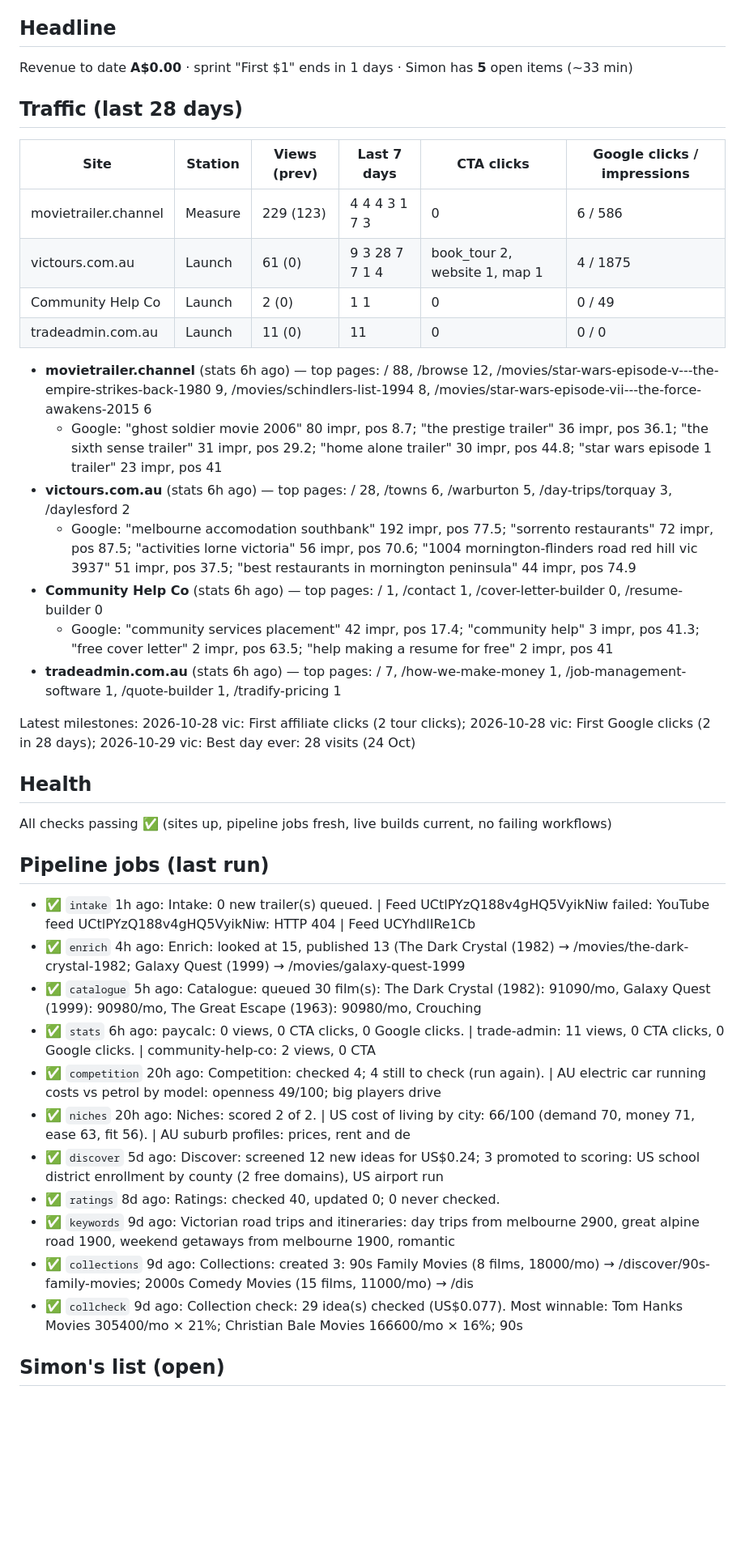
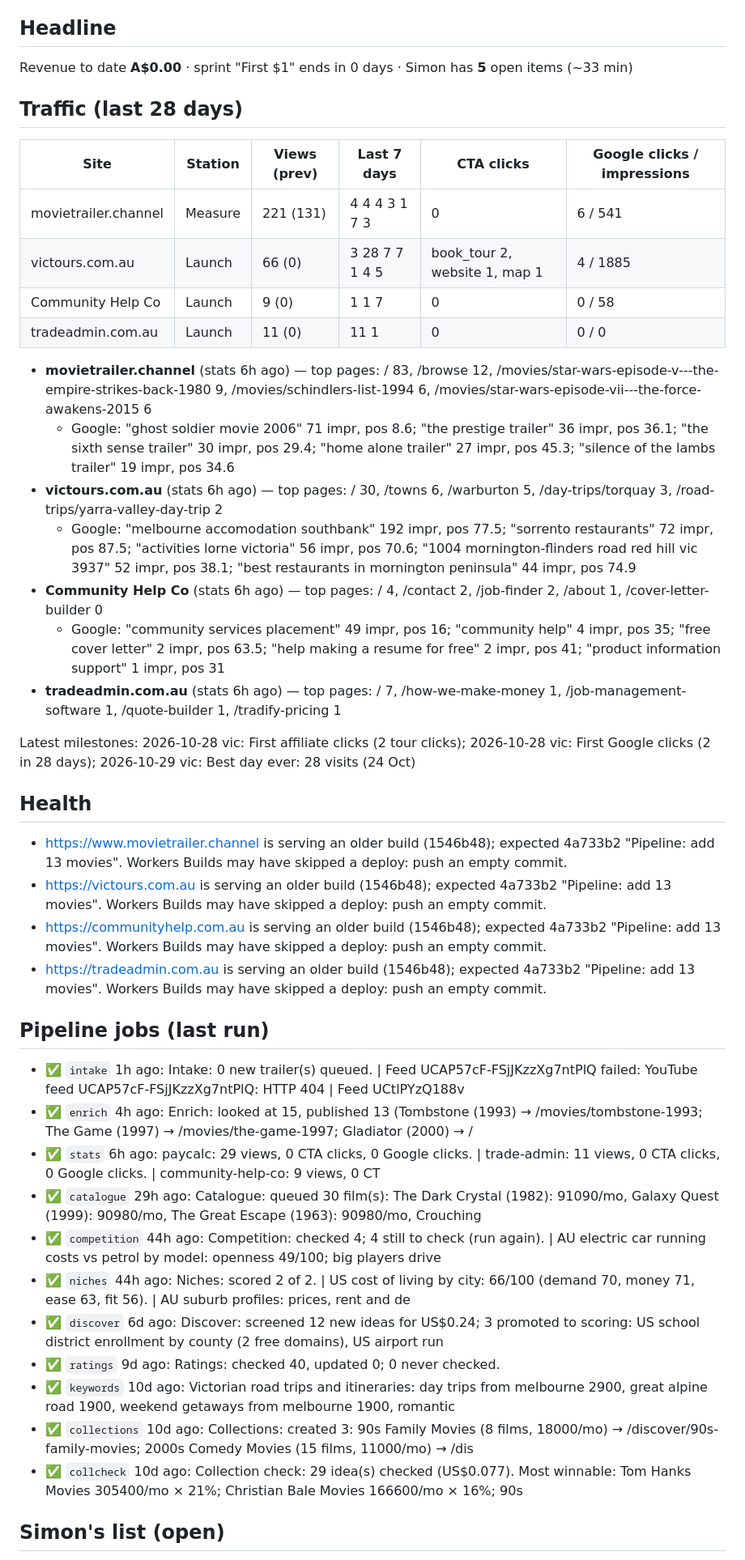
Before and after one commit to simonpatrickfarrugia-beep/site-factory, a Markdown page: hq/brief.md, the part around one of its changes. Shown at 81% size. GitHub-like rendering; blank space fills up the shorter version.

Commit message:
HQ: daily brief [skip ci]

```diff
--- a/hq/brief.md
+++ b/hq/brief.md
@@ -4,44 +4,47 @@ _Auto-written daily by scripts/hq/brief.py. Read this first in any new chat. Ref
 
 ## Headline
 
-Revenue to date **A$0.00** · sprint "First $1" ends in 1 days · Simon has **5** open items (~33 min)
+Revenue to date **A$0.00** · sprint "First $1" ends in 0 days · Simon has **5** open items (~33 min)
 
 ## Traffic (last 28 days)
 
 | Site | Station | Views (prev) | Last 7 days | CTA clicks | Google clicks / impressions |
 |---|---|---|---|---|---|
-| movietrailer.channel | Measure | 229 (123) | 4 4 4 3 1 7 3 | 0 | 6 / 586 |
-| victours.com.au | Launch | 61 (0) | 9 3 28 7 7 1 4 | book_tour 2, website 1, map 1 | 4 / 1875 |
-| Community Help Co | Launch | 2 (0) | 1 1 | 0 | 0 / 49 |
-| tradeadmin.com.au | Launch | 11 (0) | 11 | 0 | 0 / 0 |
+| movietrailer.channel | Measure | 221 (131) | 4 4 4 3 1 7 3 | 0 | 6 / 541 |
+| victours.com.au | Launch | 66 (0) | 3 28 7 7 1 4 5 | book_tour 2, website 1, map 1 | 4 / 1885 |
+| Community Help Co | Launch | 9 (0) | 1 1 7 | 0 | 0 / 58 |
+| tradeadmin.com.au | Launch | 11 (0) | 11 1 | 0 | 0 / 0 |
 
-- **movietrailer.channel** (stats 6h ago) — top pages: / 88, /browse 12, /movies/star-wars-episode-v---the-empire-strikes-back-1980 9, /movies/schindlers-list-1994 8, /movies/star-wars-episode-vii---the-force-awakens-2015 6
-  - Google: "ghost soldier movie 2006" 80 impr, pos 8.7; "the prestige trailer" 36 impr, pos 36.1; "the sixth sense trailer" 31 impr, pos 29.2; "home alone trailer" 30 impr, pos 44.8; "star wars episode 1 trailer" 23 impr, pos 41
-- **victours.com.au** (stats 6h ago) — top pages: / 28, /towns 6, /warburton 5, /day-trips/torquay 3, /daylesford 2
-  - Google: "melbourne accomodation southbank" 192 impr, pos 77.5; "sorrento restaurants" 72 impr, pos 87.5; "activities lorne victoria" 56 impr, pos 70.6; "1004 mornington-flinders road red hill vic 3937" 51 impr, pos 37.5; "best restaurants in mornington peninsula" 44 impr, pos 74.9
-- **Community Help Co** (stats 6h ago) — top pages: / 1, /contact 1, /cover-letter-builder 0, /resume-builder 0
-  - Google: "community services placement" 42 impr, pos 17.4; "community help" 3 impr, pos 41.3; "free cover letter" 2 impr, pos 63.5; "help making a resume for free" 2 impr, pos 41
+- **movietrailer.channel** (stats 6h ago) — top pages: / 83, /browse 12, /movies/star-wars-episode-v---the-empire-strikes-back-1980 9, /movies/schindlers-list-1994 6, /movies/star-wars-episode-vii---the-force-awakens-2015 6
+  - Google: "ghost soldier movie 2006" 71 impr, pos 8.6; "the prestige trailer" 36 impr, pos 36.1; "the sixth sense trailer" 30 impr, pos 29.4; "home alone trailer" 27 impr, pos 45.3; "silence of the lambs trailer" 19 impr, pos 34.6
+- **victours.com.au** (stats 6h ago) — top pages: / 30, /towns 6, /warburton 5, /day-trips/torquay 3, /road-trips/yarra-valley-day-trip 2
+  - Google: "melbourne accomodation southbank" 192 impr, pos 77.5; "sorrento restaurants" 72 impr, pos 87.5; "activities lorne victoria" 56 impr, pos 70.6; "1004 mornington-flinders road red hill vic 3937" 52 impr, pos 38.1; "best restaurants in mornington peninsula" 44 impr, pos 74.9
+- **Community Help Co** (stats 6h ago) — top pages: / 4, /contact 2, /job-finder 2, /about 1, /cover-letter-builder 0
+  - Google: "community services placement" 49 impr, pos 16; "community help" 4 impr, pos 35; "free cover letter" 2 impr, pos 63.5; "help making a resume for free" 2 impr, pos 41; "product information support" 1 impr, pos 31
 - **tradeadmin.com.au** (stats 6h ago) — top pages: / 7, /how-we-make-money 1, /job-management-software 1, /quote-builder 1, /tradify-pricing 1
 
 Latest milestones: 2026-10-28 vic: First affiliate clicks (2 tour clicks); 2026-10-28 vic: First Google clicks (2 in 28 days); 2026-10-29 vic: Best day ever: 28 visits (24 Oct)
 
 ## Health
 
-All checks passing ✅ (sites up, pipeline jobs fresh, live builds current, no failing workflows)
+- https://www.movietrailer.channel is serving an older build (1546b48); expected 4a733b2 "Pipeline: add 13 movies". Workers Builds may have skipped a deploy: push an empty commit.
+- https://victours.com.au is serving an older build (1546b48); expected 4a733b2 "Pipeline: add 13 movies". Workers Builds may have skipped a deploy: push an empty commit.
+- https://communityhelp.com.au is serving an older build (1546b48); expected 4a733b2 "Pipeline: add 13 movies". Workers Builds may have skipped a deploy: push an empty commit.
+- https://tradeadmin.com.au is serving an older build (1546b48); expected 4a733b2 "Pipeline: add 13 movies". Workers Builds may have skipped a deploy: push an empty commit.
 
 ## Pipeline jobs (last run)
 
-- ✅ `intake` 1h ago: Intake: 0 new trailer(s) queued. | Feed UCtlPYzQ188v4gHQ5VyikNiw failed: YouTube feed UCtlPYzQ188v4gHQ5VyikNiw: HTTP 404 | Feed UCYhdlIRe1Cb
-- ✅ `enrich` 4h ago: Enrich: looked at 15, published 13 (The Dark Crystal (1982) → /movies/the-dark-crystal-1982; Galaxy Quest (1999) → /movies/galaxy-quest-1999
-- ✅ `catalogue` 5h ago: Catalogue: queued 30 film(s): The Dark Crystal (1982): 91090/mo, Galaxy Quest (1999): 90980/mo, The Great Escape (1963): 90980/mo, Crouching
-- ✅ `stats` 6h ago: paycalc: 0 views, 0 CTA clicks, 0 Google clicks. | trade-admin: 11 views, 0 CTA clicks, 0 Google clicks. | community-help-co: 2 views, 0 CTA
-- ✅ `competition` 20h ago: Competition: checked 4; 4 still to check (run again). | AU electric car running costs vs petrol by model: openness 49/100; big players drive
-- ✅ `niches` 20h ago: Niches: scored 2 of 2. | US cost of living by city: 66/100 (demand 70, money 71, ease 63, fit 56). | AU suburb profiles: prices, rent and de
-- ✅ `discover` 5d ago: Discover: screened 12 new ideas for US$0.24; 3 promoted to scoring: US school district enrollment by county (2 free domains), US airport run
-- ✅ `ratings` 8d ago: Ratings: checked 40, updated 0; 0 never checked.
-- ✅ `keywords` 9d ago: Victorian road trips and itineraries: day trips from melbourne 2900, great alpine road 1900, weekend getaways from melbourne 1900, romantic
-- ✅ `collections` 9d ago: Collections: created 3: 90s Family Movies (8 films, 18000/mo) → /discover/90s-family-movies; 2000s Comedy Movies (15 films, 11000/mo) → /dis
-- ✅ `collcheck` 9d ago: Collection check: 29 idea(s) checked (US$0.077). Most winnable: Tom Hanks Movies 305400/mo × 21%; Christian Bale Movies 166600/mo × 16%; 90s
+- ✅ `intake` 1h ago: Intake: 0 new trailer(s) queued. | Feed UCAP57cF-FSjJKzzXg7ntPlQ failed: YouTube feed UCAP57cF-FSjJKzzXg7ntPlQ: HTTP 404 | Feed UCtlPYzQ188v
+- ✅ `enrich` 4h ago: Enrich: looked at 15, published 13 (Tombstone (1993) → /movies/tombstone-1993; The Game (1997) → /movies/the-game-1997; Gladiator (2000) → /
+- ✅ `stats` 6h ago: paycalc: 29 views, 0 CTA clicks, 0 Google clicks. | trade-admin: 11 views, 0 CTA clicks, 0 Google clicks. | community-help-co: 9 views, 0 CT
+- ✅ `catalogue` 29h ago: Catalogue: queued 30 film(s): The Dark Crystal (1982): 91090/mo, Galaxy Quest (1999): 90980/mo, The Great Escape (1963): 90980/mo, Crouching
+- ✅ `competition` 44h ago: Competition: checked 4; 4 still to check (run again). | AU electric car running costs vs petrol by model: openness 49/100; big players drive
+- ✅ `niches` 44h ago: Niches: scored 2 of 2. | US cost of living by city: 66/100 (demand 70, money 71, ease 63, fit 56). | AU suburb profiles: prices, rent and de
+- ✅ `discover` 6d ago: Discover: screened 12 new ideas for US$0.24; 3 promoted to scoring: US school district enrollment by county (2 free domains), US airport run
+- ✅ `ratings` 9d ago: Ratings: checked 40, updated 0; 0 never checked.
+- ✅ `keywords` 10d ago: Victorian road trips and itineraries: day trips from melbourne 2900, great alpine road 1900, weekend getaways from melbourne 1900, romantic
+- ✅ `collections` 10d ago: Collections: created 3: 90s Family Movies (8 films, 18000/mo) → /discover/90s-family-movies; 2000s Comedy Movies (15 films, 11000/mo) → /dis
+- ✅ `collcheck` 10d ago: Collection check: 29 idea(s) checked (US$0.077). Most winnable: Tom Hanks Movies 305400/mo × 21%; Christian Bale Movies 166600/mo × 16%; 90s
 
 ## Simon's list (open)
 
```
Also changed, not shown: other parts of hq/brief.md (+4 -4 lines).
